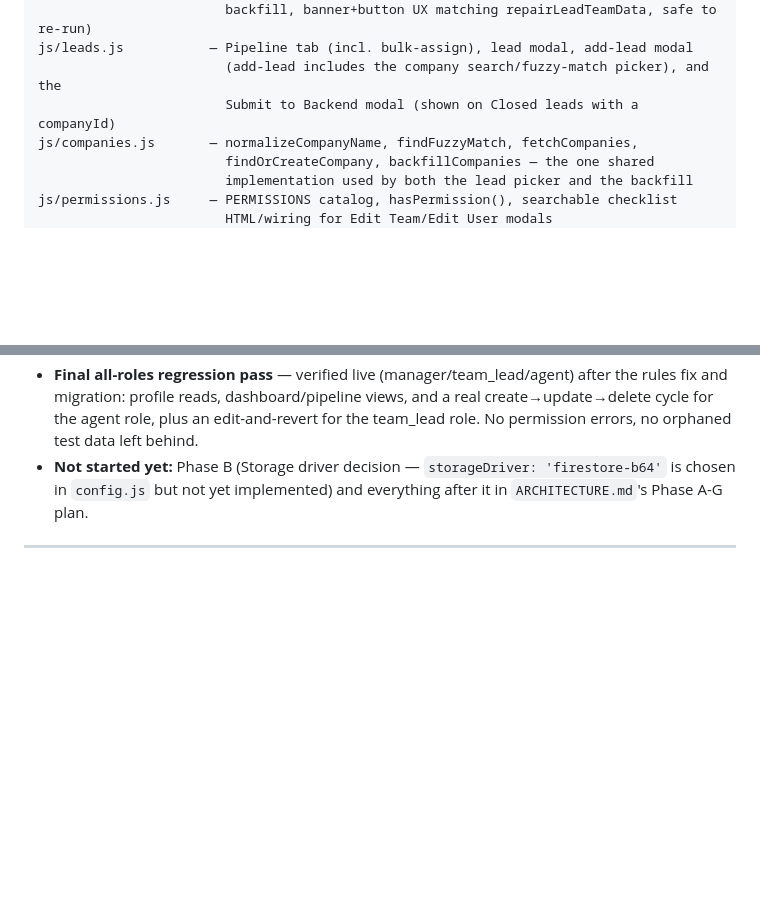
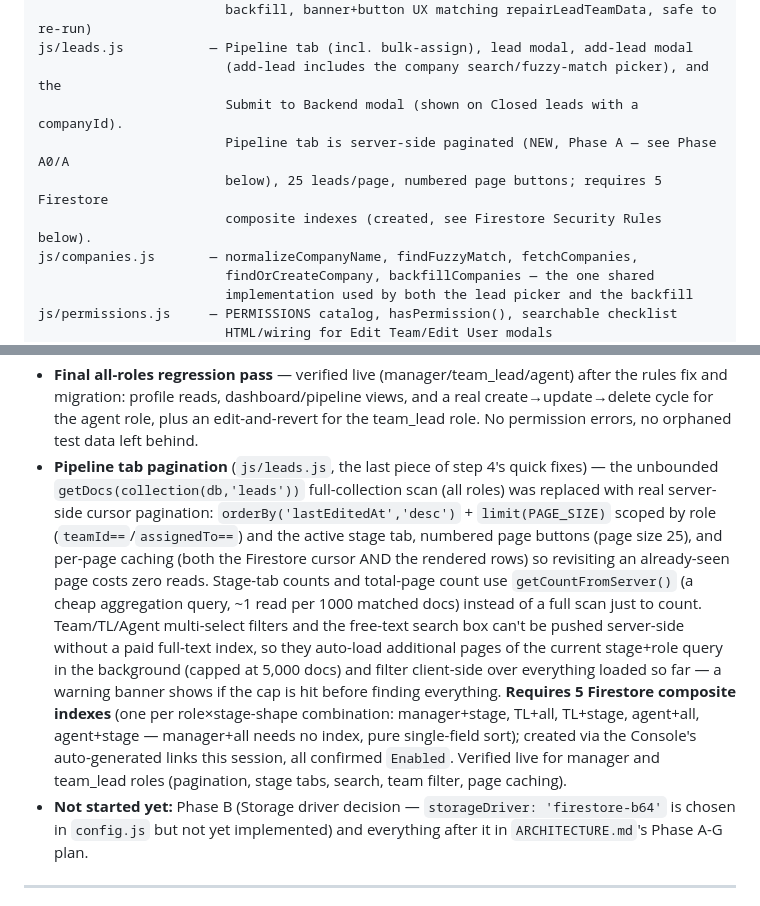
Before and after one commit to Akosoto/du_sales_cockpit, a Markdown page: PROJECT_SPEC.md, 2 parts joined by grey strips. GitHub-like rendering; blank space fills up the shorter version.

Commit message:
Update PROJECT_SPEC.md with Pipeline tab pagination
Documents the server-side cursor pagination, page caching, getCountFromServer
stage counts, the auto-load-with-cap strategy for filters/search, and the 5
required Firestore composite indexes.

Co-Authored-By: Claude Sonnet 5 <noreply@anthropic.com>

```diff
--- a/PROJECT_SPEC.md
+++ b/PROJECT_SPEC.md
@@ -46,7 +46,10 @@ js/org.js             — Org & Teams tab, team/user CRUD, seedLeads, repairLead
                         backfill, banner+button UX matching repairLeadTeamData, safe to re-run)
 js/leads.js           — Pipeline tab (incl. bulk-assign), lead modal, add-lead modal
                         (add-lead includes the company search/fuzzy-match picker), and the
-                        Submit to Backend modal (shown on Closed leads with a companyId)
+                        Submit to Backend modal (shown on Closed leads with a companyId).
+                        Pipeline tab is server-side paginated (NEW, Phase A — see Phase A0/A
+                        below), 25 leads/page, numbered page buttons; requires 5 Firestore
+                        composite indexes (created, see Firestore Security Rules below).
 js/companies.js       — normalizeCompanyName, findFuzzyMatch, fetchCompanies,
                         findOrCreateCompany, backfillCompanies — the one shared
                         implementation used by both the lead picker and the backfill
@@ -585,6 +588,21 @@ Per `ARCHITECTURE.md`'s white-label pivot (Sections 0, 2, 3, 8).
   and migration: profile reads, dashboard/pipeline views, and a real create→update→delete cycle
   for the agent role, plus an edit-and-revert for the team_lead role. No permission errors, no
   orphaned test data left behind.
+- **Pipeline tab pagination** (`js/leads.js`, the last piece of step 4's quick fixes) — the
+  unbounded `getDocs(collection(db,'leads'))` full-collection scan (all roles) was replaced with
+  real server-side cursor pagination: `orderBy('lastEditedAt','desc')` + `limit(PAGE_SIZE)` scoped
+  by role (`teamId==`/`assignedTo==`) and the active stage tab, numbered page buttons (page size
+  25), and per-page caching (both the Firestore cursor AND the rendered rows) so revisiting an
+  already-seen page costs zero reads. Stage-tab counts and total-page count use
+  `getCountFromServer()` (a cheap aggregation query, ~1 read per 1000 matched docs) instead of a
+  full scan just to count. Team/TL/Agent multi-select filters and the free-text search box can't
+  be pushed server-side without a paid full-text index, so they auto-load additional pages of the
+  current stage+role query in the background (capped at 5,000 docs) and filter client-side over
+  everything loaded so far — a warning banner shows if the cap is hit before finding everything.
+  **Requires 5 Firestore composite indexes** (one per role×stage-shape combination: manager+stage,
+  TL+all, TL+stage, agent+all, agent+stage — manager+all needs no index, pure single-field sort);
+  created via the Console's auto-generated links this session, all confirmed `Enabled`. Verified
+  live for manager and team_lead roles (pagination, stage tabs, search, team filter, page caching).
 - **Not started yet:** Phase B (Storage driver decision — `storageDriver: 'firestore-b64'` is
   chosen in `config.js` but not yet implemented) and everything after it in `ARCHITECTURE.md`'s
   Phase A-G plan.
```
